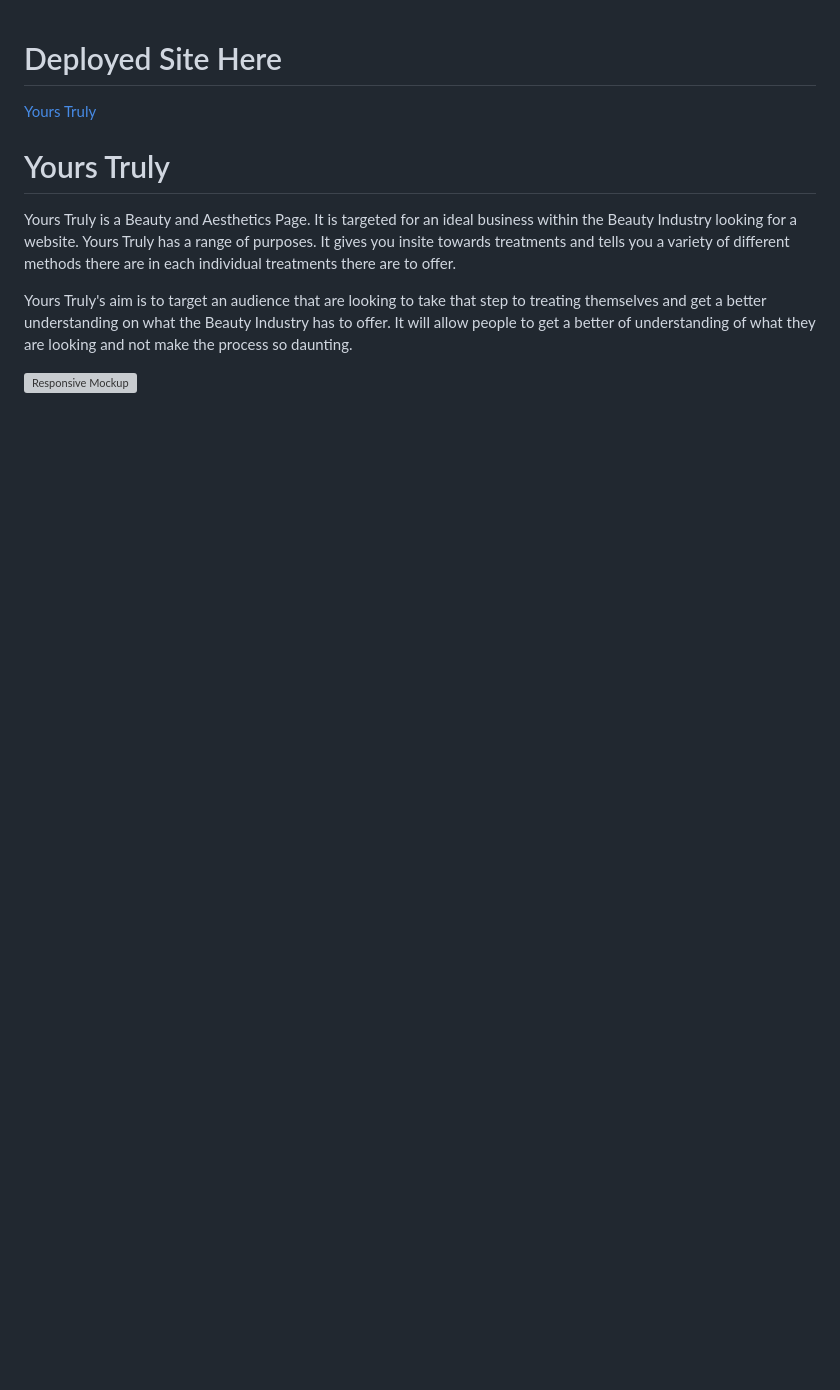
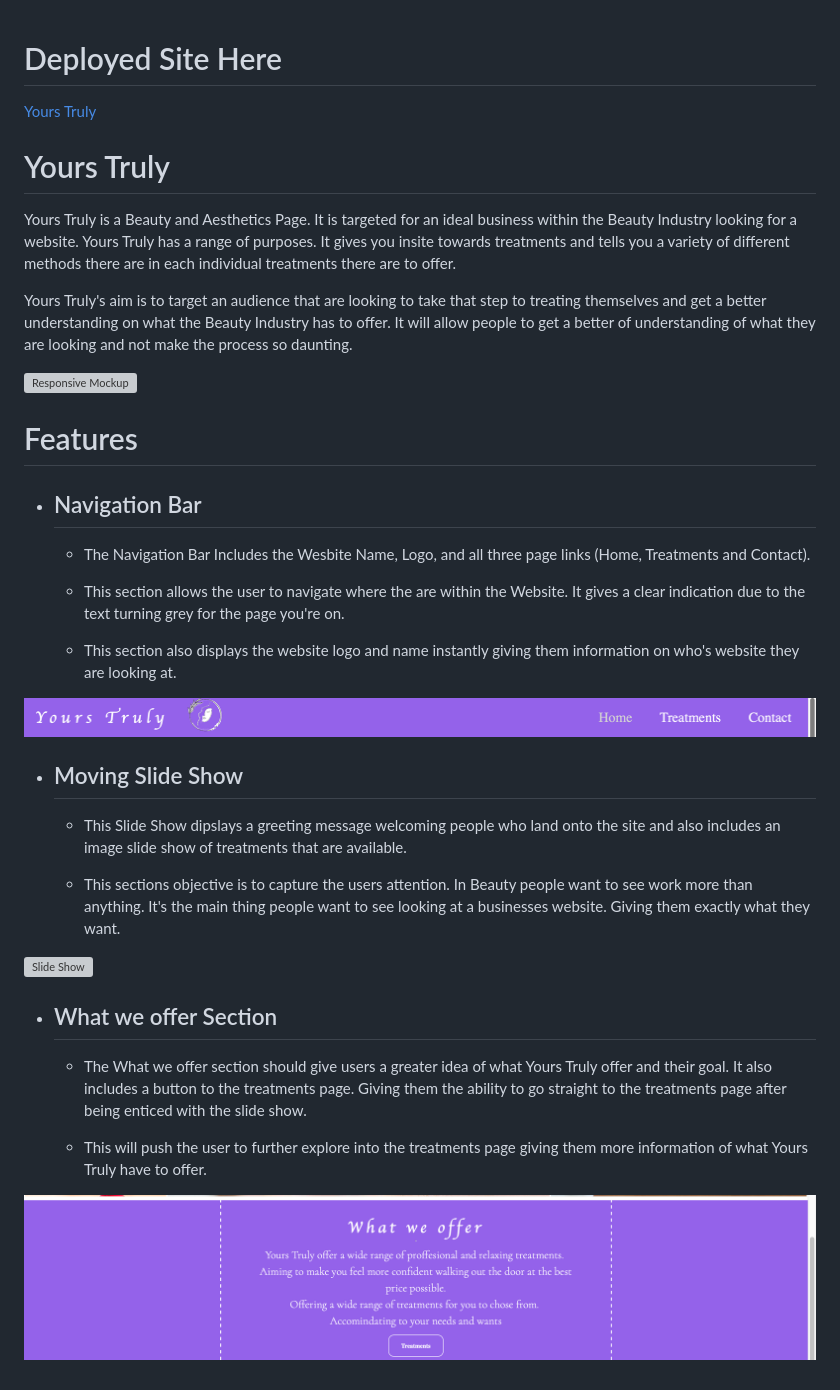
Before and after one commit to Cmorgan21/Yours-Truly, a Markdown page: README.md, the part around the change. GitHub-like rendering; pictures changed too: README-images/navbar-yourstruly.png (added), README-images/what-we-offer-yourstruly.png (added); blank space fills up the shorter version; grey boxes are pictures that could not be loaded.

Commit message:
add slide show and what we offer section

```diff
--- a/README.md
+++ b/README.md
@@ -7,3 +7,29 @@ Yours Truly is a Beauty and Aesthetics Page. It is targeted for an ideal busines
 Yours Truly's aim is to target an audience that are looking to take that step to treating themselves and get a better understanding on what the Beauty Industry has to offer. It will allow people to get a better of understanding of what they are looking and not make the process so daunting.
 
 ![Responsive Mockup](/README-images/amiresponsive-yourstruly.png)
+
+# Features
+
+- ## Navigation Bar
+    - The Navigation Bar Includes the Wesbite Name, Logo, and all three page links (Home, Treatments and Contact).
+
+    - This section allows the user to navigate where the are within the Website.
+    It gives a clear indication due to the text turning grey for the page you're on.
+
+    - This section also displays the website logo and name instantly giving them information on who's website they are looking at.
+
+![Nav Bar](/README-images/navbar-yourstruly.png)
+
+- ## Moving Slide Show
+    - This Slide Show dipslays a greeting message welcoming people who land onto the site and also includes an image slide show of treatments that are available.
+
+    - This sections objective is to capture the users attention. In Beauty people want to see work more than anything. It's the main thing people want to see looking at a businesses website. Giving them exactly what they want.
+
+![Slide Show](/README-images/slideshow-yourstruly.png)
+
+- ## What we offer Section
+    - The What we offer section should give users a greater idea of what Yours Truly offer and their goal. It also includes a button to the treatments page. Giving them the ability to go straight to the treatments page after being enticed with the slide show.
+
+    - This will push the user to further explore into the treatments page giving them more information of what Yours Truly have to offer.
+
+![What we offer](/README-images/what-we-offer-yourstruly.png)
```
Also changed, not shown: 1 other file.
